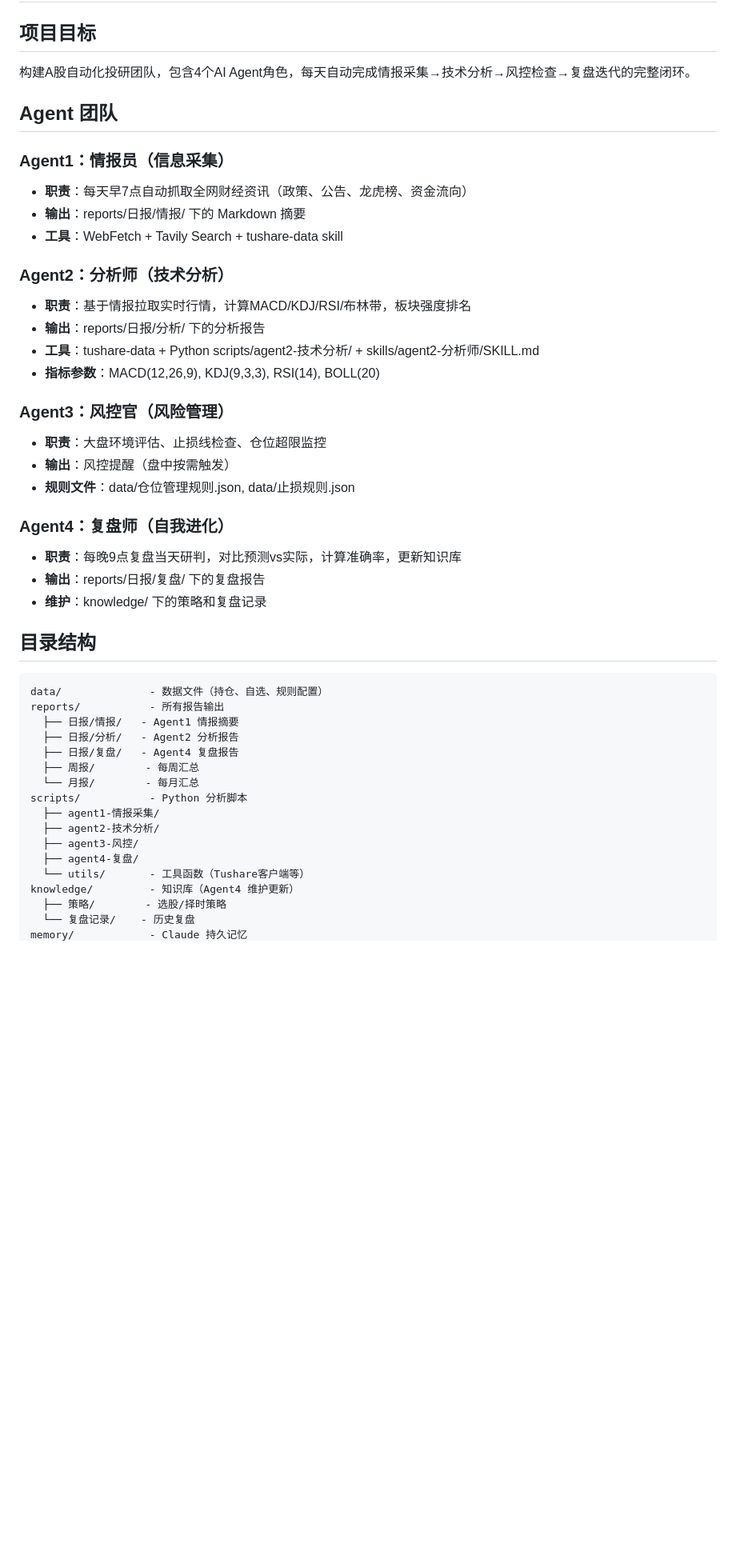
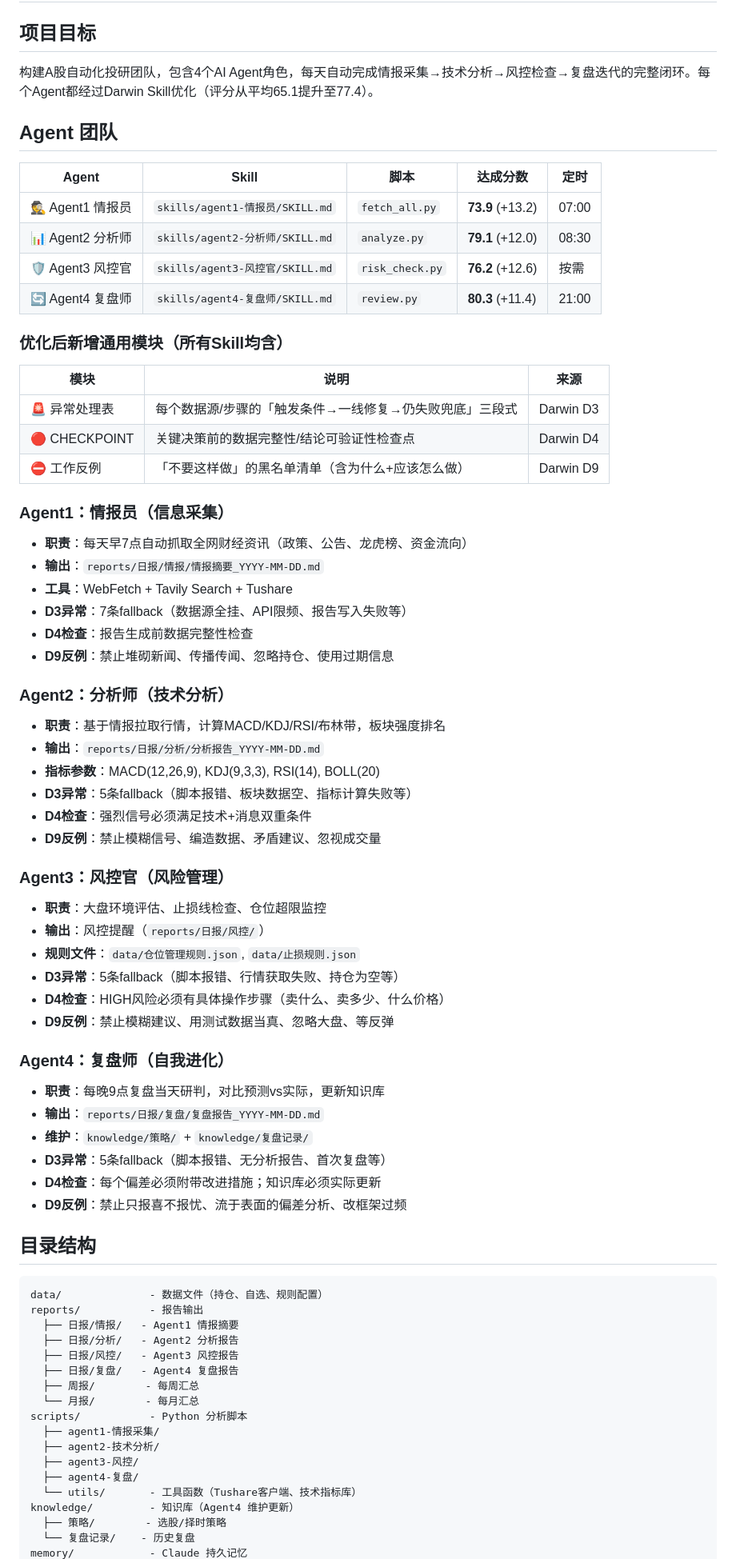
Before and after one commit to wj009-sys/gupiao, a Markdown page: CLAUDE.md, the part around one of its changes. Shown at 80% size. GitHub-like rendering; blank space fills up the shorter version.

````diff
--- a/CLAUDE.md
+++ b/CLAUDE.md
@@ -1,37 +1,66 @@
 # 股票投研自动化项目
 
 ## 项目目标
-构建A股自动化投研团队，包含4个AI Agent角色，每天自动完成情报采集→技术分析→风控检查→复盘迭代的完整闭环。
+
+构建A股自动化投研团队，包含4个AI Agent角色，每天自动完成情报采集→技术分析→风控检查→复盘迭代的完整闭环。每个Agent都经过Darwin Skill优化（评分从平均65.1提升至77.4）。
 
 ## Agent 团队
 
+| Agent | Skill | 脚本 | 达成分数 | 定时 |
+|-------|-------|------|---------|------|
+| 🕵️ Agent1 情报员 | `skills/agent1-情报员/SKILL.md` | `fetch_all.py` | **73.9** (+13.2) | 07:00 |
+| 📊 Agent2 分析师 | `skills/agent2-分析师/SKILL.md` | `analyze.py` | **79.1** (+12.0) | 08:30 |
+| 🛡️ Agent3 风控官 | `skills/agent3-风控官/SKILL.md` | `risk_check.py` | **76.2** (+12.6) | 按需 |
+| 🔄 Agent4 复盘师 | `skills/agent4-复盘师/SKILL.md` | `review.py` | **80.3** (+11.4) | 21:00 |
+
+### 优化后新增通用模块（所有Skill均含）
+
+| 模块 | 说明 | 来源 |
+|-----|------|------|
+| 🚨 异常处理表 | 每个数据源/步骤的「触发条件→一线修复→仍失败兜底」三段式 | Darwin D3 |
+| 🔴 CHECKPOINT | 关键决策前的数据完整性/结论可验证性检查点 | Darwin D4 |
+| ⛔ 工作反例 | 「不要这样做」的黑名单清单（含为什么+应该怎么做） | Darwin D9 |
+
 ### Agent1：情报员（信息采集）
 - **职责**：每天早7点自动抓取全网财经资讯（政策、公告、龙虎榜、资金流向）
-- **输出**：reports/日报/情报/ 下的 Markdown 摘要
-- **工具**：WebFetch + Tavily Search + tushare-data skill
+- **输出**：`reports/日报/情报/情报摘要_YYYY-MM-DD.md`
+- **工具**：WebFetch + Tavily Search + Tushare
+- **D3异常**：7条fallback（数据源全挂、API限频、报告写入失败等）
+- **D4检查**：报告生成前数据完整性检查
+- **D9反例**：禁止堆砌新闻、传播传闻、忽略持仓、使用过期信息
 
 ### Agent2：分析师（技术分析）
-- **职责**：基于情报拉取实时行情，计算MACD/KDJ/RSI/布林带，板块强度排名
-- **输出**：reports/日报/分析/ 下的分析报告
-- **工具**：tushare-data + Python scripts/agent2-技术分析/ + skills/agent2-分析师/SKILL.md
+- **职责**：基于情报拉取行情，计算MACD/KDJ/RSI/布林带，板块强度排名
+- **输出**：`reports/日报/分析/分析报告_YYYY-MM-DD.md`
 - **指标参数**：MACD(12,26,9), KDJ(9,3,3), RSI(14), BOLL(20)
+- **D3异常**：5条fallback（脚本报错、板块数据空、指标计算失败等）
+- **D4检查**：强烈信号必须满足技术+消息双重条件
+- **D9反例**：禁止模糊信号、编造数据、矛盾建议、忽视成交量
 
 ### Agent3：风控官（风险管理）
 - **职责**：大盘环境评估、止损线检查、仓位超限监控
-- **输出**：风控提醒（盘中按需触发）
-- **规则文件**：data/仓位管理规则.json, data/止损规则.json
+- **输出**：风控提醒（`reports/日报/风控/`）
+- **规则文件**：`data/仓位管理规则.json`, `data/止损规则.json`
+- **D3异常**：5条fallback（脚本报错、行情获取失败、持仓为空等）
+- **D4检查**：HIGH风险必须有具体操作步骤（卖什么、卖多少、什么价格）
+- **D9反例**：禁止模糊建议、用测试数据当真、忽略大盘、等反弹
 
 ### Agent4：复盘师（自我进化）
-- **职责**：每晚9点复盘当天研判，对比预测vs实际，计算准确率，更新知识库
-- **输出**：reports/日报/复盘/ 下的复盘报告
-- **维护**：knowledge/ 下的策略和复盘记录
+- **职责**：每晚9点复盘当天研判，对比预测vs实际，更新知识库
+- **输出**：`reports/日报/复盘/复盘报告_YYYY-MM-DD.md`
+- **维护**：`knowledge/策略/` + `knowledge/复盘记录/`
+- **D3异常**：5条fallback（脚本报错、无分析报告、首次复盘等）
+- **D4检查**：每个偏差必须附带改进措施；知识库必须实际更新
+- **D9反例**：禁止只报喜不报忧、流于表面的偏差分析、改框架过频
 
 ## 目录结构
+
 ```
 data/              - 数据文件（持仓、自选、规则配置）
-reports/           - 所有报告输出
+reports/           - 报告输出
   ├── 日报/情报/   - Agent1 情报摘要
   ├── 日报/分析/   - Agent2 分析报告
+  ├── 日报/风控/   - Agent3 风控报告
   ├── 日报/复盘/   - Agent4 复盘报告
   ├── 周报/        - 每周汇总
   └── 月报/        - 每月汇总
@@ -40,7 +69,7 @@ scripts/           - Python 分析脚本
   ├── agent2-技术分析/
   ├── agent3-风控/
   ├── agent4-复盘/
-  └── utils/       - 工具函数（Tushare客户端等）
+  └── utils/       - 工具函数（Tushare客户端、技术指标库）
 knowledge/         - 知识库（Agent4 维护更新）
   ├── 策略/        - 选股/择时策略
   └── 复盘记录/    - 历史复盘
````
Also changed, not shown: other parts of CLAUDE.md (+47 -40 lines).
